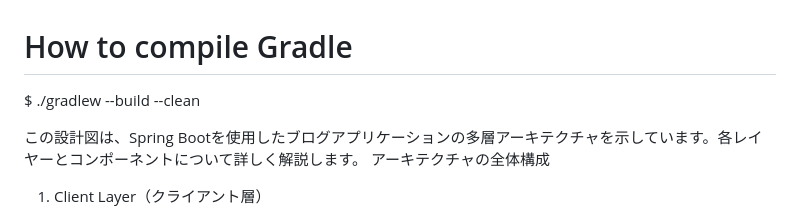
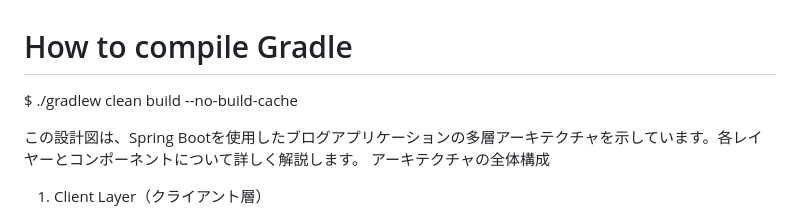
Before and after one commit to chikashishirozu/springboot-gradle-new_blog, a Markdown page: README.md, the part around the change. Drawn GitHub-style.

Commit message:
Revise Gradle build command in README
Updated Gradle build command for clarity.

```diff
--- a/README.md
+++ b/README.md
@@ -1,6 +1,6 @@
 # How to compile Gradle
 
-$ ./gradlew --build --clean
+$ ./gradlew clean build --no-build-cache
 
 この設計図は、Spring Bootを使用したブログアプリケーションの多層アーキテクチャを示しています。各レイヤーとコンポーネントについて詳しく解説します。
 アーキテクチャの全体構成
```
